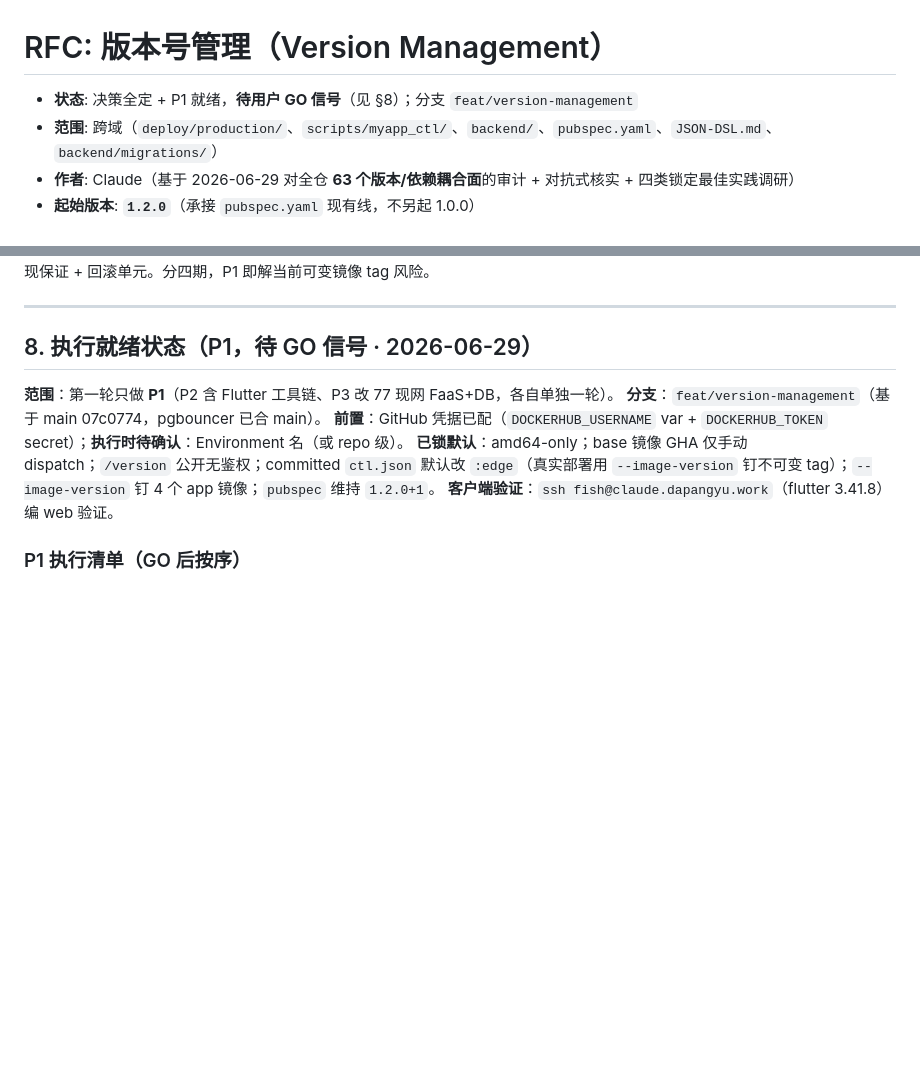
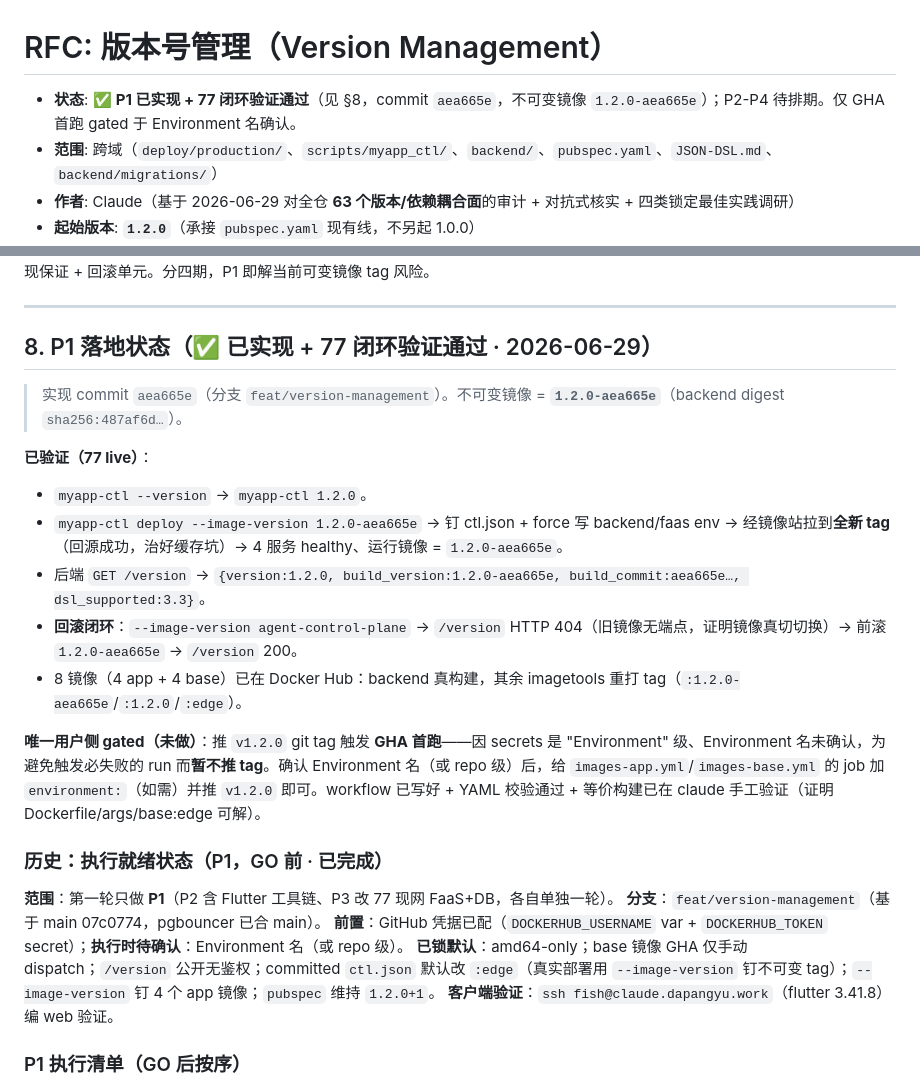
Before and after one commit to dapangyu-fish/ai-app, a Markdown page: docs/planning/version-management.md, 2 parts joined by grey strips. GitHub-like rendering; blank space fills up the shorter version.

Commit message:
docs(planning): P1 落地 + 77 闭环验证通过
记录 P1 实现结果（commit aea665e）：VERSION/不可变镜像 1.2.0-aea665e/
/version 端点/--image-version flag/:edge 默认/GHA workflow 全部就位；
77 live 验证：deploy 不可变 tag→/version 1.2.0、回滚 agent-control-plane
→/version 404、前滚→200，4 服务 healthy。GHA 首跑 gated 于 Environment 名。

Co-Authored-By: Claude Opus 4.8 <noreply@anthropic.com>

```diff
--- a/docs/planning/version-management.md
+++ b/docs/planning/version-management.md
@@ -1,6 +1,6 @@
 # RFC: 版本号管理（Version Management）
 
-- **状态**: 决策全定 + P1 就绪，**待用户 GO 信号**（见 §8）；分支 `feat/version-management`
+- **状态**: ✅ **P1 已实现 + 77 闭环验证通过**（见 §8，commit `aea665e`，不可变镜像 `1.2.0-aea665e`）；P2-P4 待排期。仅 GHA 首跑 gated 于 Environment 名确认。
 - **范围**: 跨域（`deploy/production/`、`scripts/myapp_ctl/`、`backend/`、`pubspec.yaml`、`JSON-DSL.md`、`backend/migrations/`）
 - **作者**: Claude（基于 2026-06-29 对全仓 **63 个版本/依赖耦合面**的审计 + 对抗式核实 + 四类锁定最佳实践调研）
 - **起始版本**: **`1.2.0`**（承接 `pubspec.yaml` 现有线，不另起 1.0.0）
@@ -209,7 +209,20 @@ DSL 是「stored documents 必须持续可渲染」的 schema 问题,但为**全
 
 ---
 
-## 8. 执行就绪状态（P1，待 GO 信号 · 2026-06-29）
+## 8. P1 落地状态（✅ 已实现 + 77 闭环验证通过 · 2026-06-29）
+
+> 实现 commit `aea665e`（分支 `feat/version-management`）。不可变镜像 = **`1.2.0-aea665e`**（backend digest `sha256:487af6d…`）。
+
+**已验证（77 live）**：
+- `myapp-ctl --version` → `myapp-ctl 1.2.0`。
+- `myapp-ctl deploy --image-version 1.2.0-aea665e` → 钉 ctl.json + force 写 backend/faas env → 经镜像站拉到**全新 tag**（回源成功，治好缓存坑）→ 4 服务 healthy、运行镜像 = `1.2.0-aea665e`。
+- 后端 `GET /version` → `{version:1.2.0, build_version:1.2.0-aea665e, build_commit:aea665e…, dsl_supported:3.3}`。
+- **回滚闭环**：`--image-version agent-control-plane` → `/version` HTTP 404（旧镜像无端点，证明镜像真切切换）→ 前滚 `1.2.0-aea665e` → `/version` 200。
+- 8 镜像（4 app + 4 base）已在 Docker Hub：backend 真构建，其余 imagetools 重打 tag（`:1.2.0-aea665e`/`:1.2.0`/`:edge`）。
+
+**唯一用户侧 gated（未做）**：推 `v1.2.0` git tag 触发 **GHA 首跑**——因 secrets 是 "Environment" 级、Environment 名未确认，为避免触发必失败的 run 而**暂不推 tag**。确认 Environment 名（或 repo 级）后，给 `images-app.yml`/`images-base.yml` 的 job 加 `environment:`（如需）并推 `v1.2.0` 即可。workflow 已写好 + YAML 校验通过 + 等价构建已在 claude 手工验证（证明 Dockerfile/args/base:edge 可解）。
+
+### 历史：执行就绪状态（P1，GO 前 · 已完成）
 
 **范围**：第一轮只做 **P1**（P2 含 Flutter 工具链、P3 改 77 现网 FaaS+DB，各自单独一轮）。
 **分支**：`feat/version-management`（基于 main 07c0774，pgbouncer 已合 main）。
```
